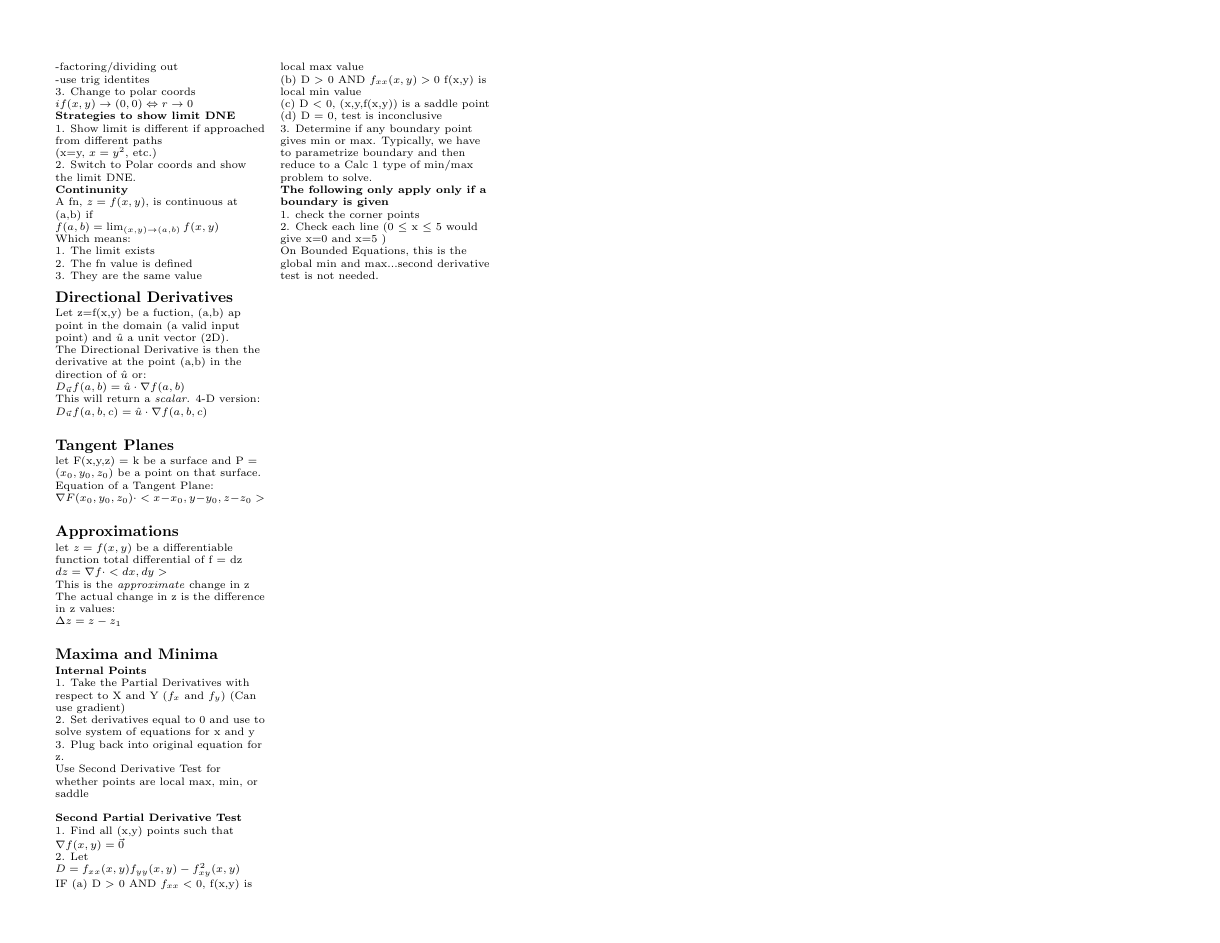
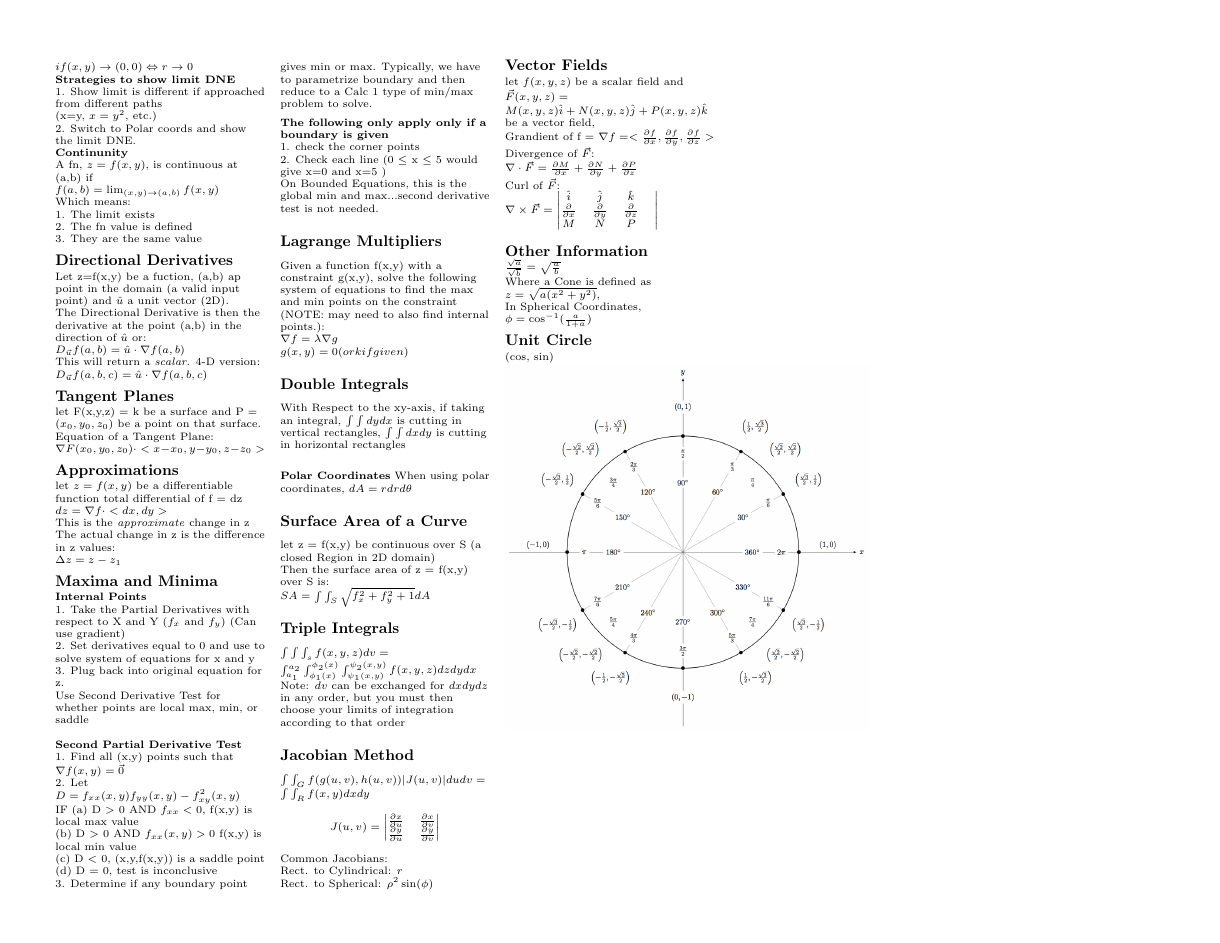
Before and after one commit to keytotime/Calc3_CheatSheet, a LaTeX document (calc3_cheat_sheet.tex): page 2 of 2. Compiled offline with pdfLaTeX.

Commit message:
Prep for Midterm 3

```diff
--- a/calc3_cheat_sheet.tex
+++ b/calc3_cheat_sheet.tex
@@ -363,5 +378,64 @@ IF (a) D $>$ 0 AND $ f_{xx} < 0, $ f(x,y) is local max value\newline
 2. Check each line (0 $\le$ x $\le$ 5 would give x=0 and x=5 )\newline
 On Bounded Equations, this is the global min and max...second derivative test is not needed.
 
+\subsection{Lagrange Multipliers}
+Given a function f(x,y) with a constraint g(x,y), solve the following system of equations to find the max and min points on the constraint (NOTE: may need to also find internal points.):\newline
+$ \nabla f = \lambda \nabla g $\newline
+$ g(x,y) = 0 (or k if given) $
+
+\subsection{Double Integrals}
+With Respect to the xy-axis, if taking an integral,
+$ \int\int dy dx $ is cutting in vertical rectangles,
+$ \int\int dx dy $ is cutting in horizontal rectangles\newline
+
+\textbf{Polar Coordinates}
+When using polar coordinates, $ dA = r dr  d\theta $
+
+\subsection{Surface Area of a Curve}
+let z = f(x,y) be continuous over S (a closed Region in 2D domain)\newline
+Then the surface area of z = f(x,y) over S is:\newline
+$ SA = \int\int_S\sqrt{f_x^2+f_y^2+1} dA $
+
+\subsection {Triple Integrals}
+$ \int\int\int_s f(x,y,z)dv = \int_{a_1}^{a_2}\int_{\phi_1(x)}^{\phi_2(x)}\int_{\psi_1(x,y)}^{\psi_2(x,y)} f(x,y,z)dzdydx $\newline
+Note: $ dv $ can be exchanged for $ dxdydz $ in any order, but you must then choose your limits of integration according to that order
+
+\subsection {Jacobian Method}
+$ \int\int_Gf(g(u,v),h(u,v)) | J(u,v) | du dv = \int\int_R f(x,y) dx dy $\newline
+\[
+J(u,v) =
+\begin{vmatrix}
+\frac{\partial x}{\partial u} & \frac{\partial x}{\partial v} \\
+\frac{\partial y}{\partial u} & \frac{\partial y}{\partial v}
+\end{vmatrix}
+\]\newline
+Common Jacobians:\newline
+Rect. to Cylindrical: $r$\newline
+Rect. to Spherical: $\rho^2 \sin(\phi)$
+\vfill
+\columnbreak
+
+\subsection {Vector Fields}
+%note, this one should be moved around so that it is on the last column...it's kinda big.
+let $ f(x,y,z) $ be a scalar field and $ \vec{F}(x,y,z) = M(x,y,z)\hat{i} + N(x,y,z)\hat{j} + P(x,y,z)\hat{k} $ be a vector field,\newline
+Grandient of f = $ \nabla f = < \frac{\partial f}{\partial x}, \frac{\partial f}{\partial y}, \frac{\partial f}{\partial z} >$\newline
+Divergence of $ \vec{F}$:\newline $ \nabla\cdot\vec{F} = \frac{\partial M}{\partial x} + \frac{\partial N}{\partial y} + \frac{\partial P}{\partial z} $\newline
+Curl of $ \vec{F}$:\newline $ \nabla\times\vec{F} =
+\begin{vmatrix}
+\hat{i} & \hat{j} & \hat{k} & \\
+\frac{\partial}{\partial x} & \frac{\partial}{\partial y} & \frac{\partial}{\partial z} \\
+M & N & P
+\end{vmatrix} $\newline
+
+\subsection {Other Information}
+$ \frac{\sqrt{a}}{\sqrt{b}} = \sqrt{\frac{a}{b}} $\newline
+Where a Cone is defined as $ z = \sqrt{a(x^2+y^2)}, $\newline
+In Spherical Coordinates, $ \phi = \cos^{-1}(\frac{a}{1+a}) $
+
+
+\subsection{Unit Circle}
+(cos, sin)\newline
+\includegraphics[scale=0.5]{unit_circle}
+\vfill
 \end{multicols*}
 \end{document}
```
Also changed, not shown: calc3_cheat_sheet.pdf, calc3_cheat_sheet.tex (59 more changed lines).
